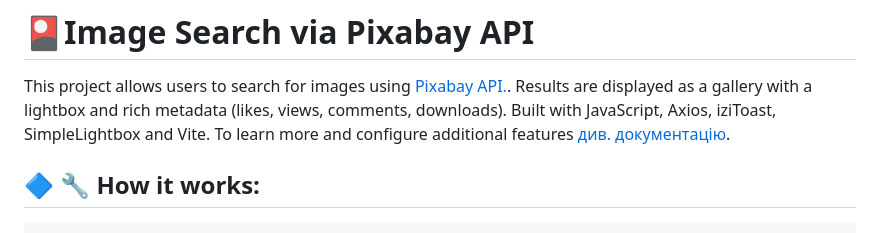
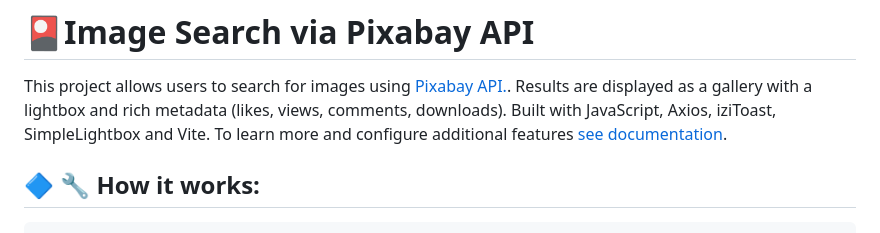
Before and after one commit to Ded-Goit/goit-js-hw-11, a Markdown page: README.md, the part around the change. Rendered like a GitHub page.

Commit message:
see documentation

```diff
--- a/README.md
+++ b/README.md
@@ -4,7 +4,7 @@ This project allows users to search for images using
 [Pixabay API.](https://pixabay.com/api/docs/). Results are displayed as a
 gallery with a lightbox and rich metadata (likes, views, comments, downloads).
 Built with JavaScript, Axios, iziToast, SimpleLightbox and Vite. To learn more
-and configure additional features [див. документацію](https://vitejs.dev/).
+and configure additional features [see documentation](https://vitejs.dev/).
 
 ## 🔷 🔧 How it works:
 
```
